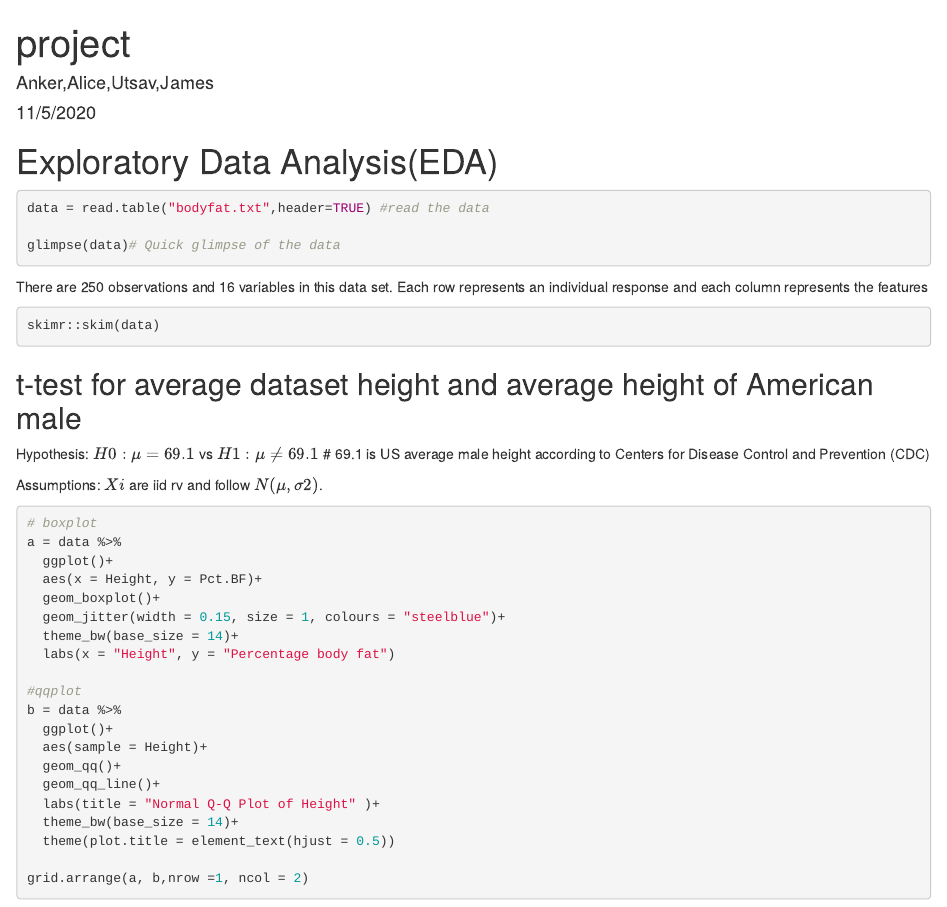
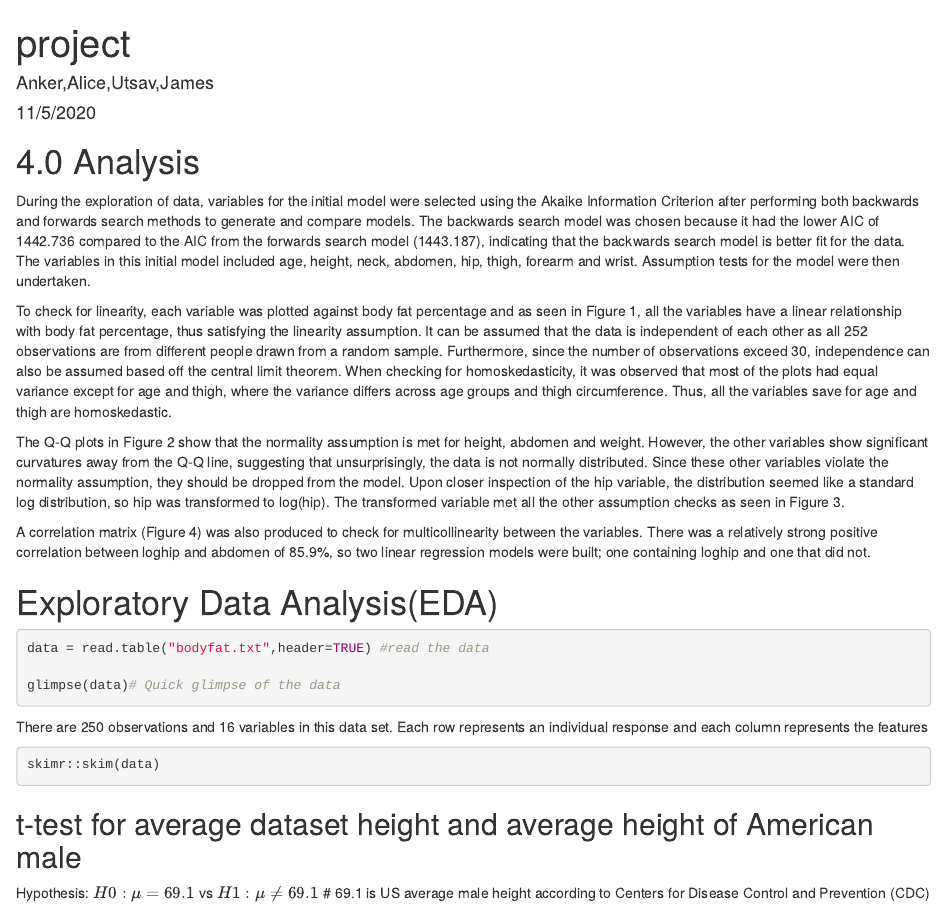
Before and after one commit to j-sh-park/BMI_Predictor, an R Markdown document (Data 2002 project.Rmd): the page in a window 1100 px wide, from its top. Rendered offline with R 4.5, knitr and Pandoc, with nearby package versions; code that draws random numbers runs with fixed seeds of ours.

Commit message:
Update Data 2002 project.Rmd

````diff
--- a/Data 2002 project.Rmd
+++ b/Data 2002 project.Rmd
@@ -20,7 +20,15 @@ library(sjPlot)
 library(glmnet)
 options(knitr.table.format = "html")
 ```
+# 4.0 Analysis
 
+During the exploration of data, variables for the initial model were selected using the Akaike Information Criterion after performing both backwards and forwards search methods to generate and compare models. The backwards search model was chosen because it had the lower AIC of 1442.736 compared to the AIC from the forwards search model (1443.187), indicating that the backwards search model is better fit for the data. The variables in this initial model included age, height, neck, abdomen, hip, thigh, forearm and wrist. Assumption tests for the model were then undertaken.
+
+To check for linearity, each variable was plotted against body fat percentage and as seen in Figure 1, all the variables have a linear relationship with body fat percentage, thus satisfying the linearity assumption. It can be assumed that the data is independent of each other as all 252 observations are from different people drawn from a random sample. Furthermore, since the number of observations exceed 30, independence can also be assumed based off the central limit theorem. When checking for homoskedasticity, it was observed that most of the plots had equal variance except for age and thigh, where the variance differs across age groups and thigh circumference. Thus, all the variables save for age and thigh are homoskedastic.
+
+The Q-Q plots in Figure 2 show that the normality assumption is met for height, abdomen and weight. However, the other variables show significant curvatures away from the Q-Q line, suggesting that unsurprisingly, the data is not normally distributed. Since these other variables violate the normality assumption, they should be dropped from the model. Upon closer inspection of the hip variable, the distribution seemed like a standard log distribution, so hip was transformed to log(hip). The transformed variable met all the other assumption checks as seen in Figure 3.
+
+A correlation matrix (Figure 4) was also produced to check for multicollinearity between the variables. There was a relatively strong positive correlation between loghip and abdomen of 85.9%, so two linear regression models were built; one containing loghip and one that did not.
 
 # Exploratory Data Analysis(EDA)
 ```{r results ='hide'}
````
